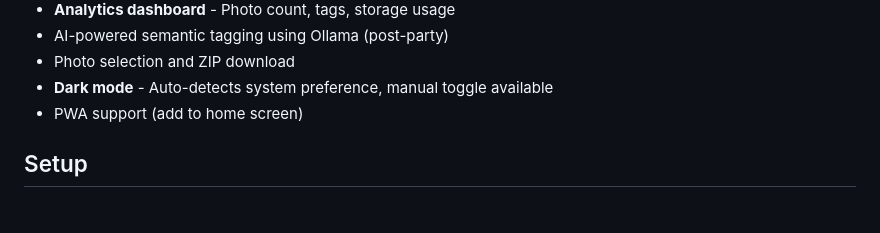
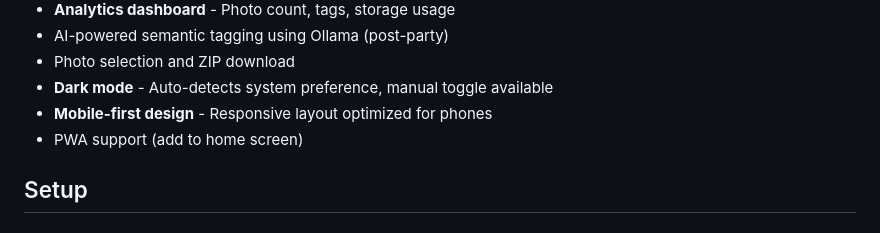
Before and after one commit to brakid/Partypix, a Markdown page: README.md, the part around the change. Rendered like a GitHub page.

Commit message:
Document mobile-first design improvements

```diff
--- a/README.md
+++ b/README.md
@@ -19,6 +19,7 @@ Photo sharing platform for parties. Guests upload photos from their phones to a
 - AI-powered semantic tagging using Ollama (post-party)
 - Photo selection and ZIP download
 - **Dark mode** - Auto-detects system preference, manual toggle available
+- **Mobile-first design** - Responsive layout optimized for phones
 - PWA support (add to home screen)
 
 ## Setup
```
Also changed, not shown: DESIGN.md (+40 -0 lines), PROMPT_LOG.md (+17 -0 lines).
